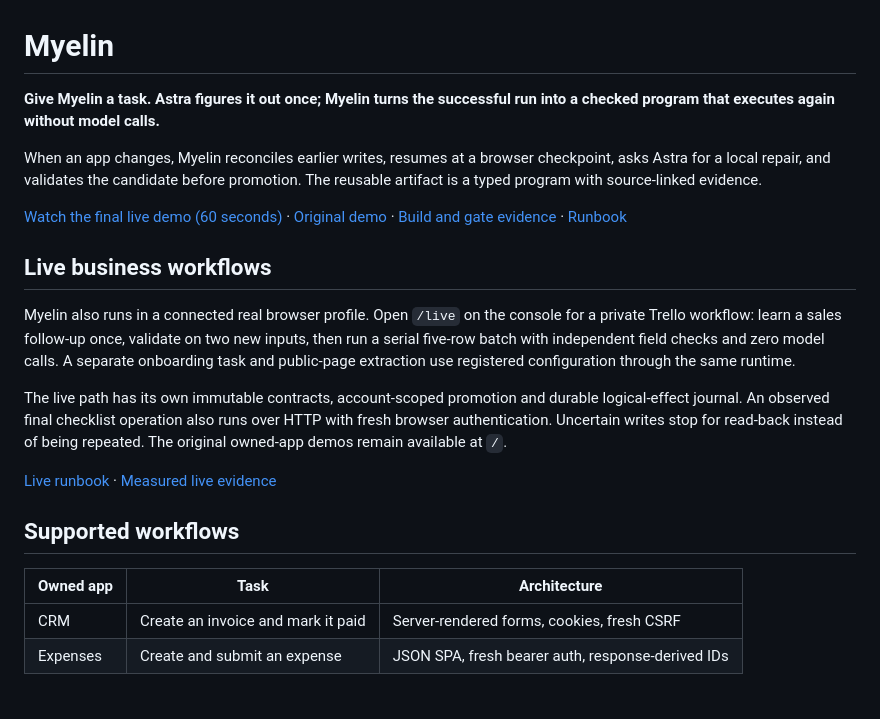
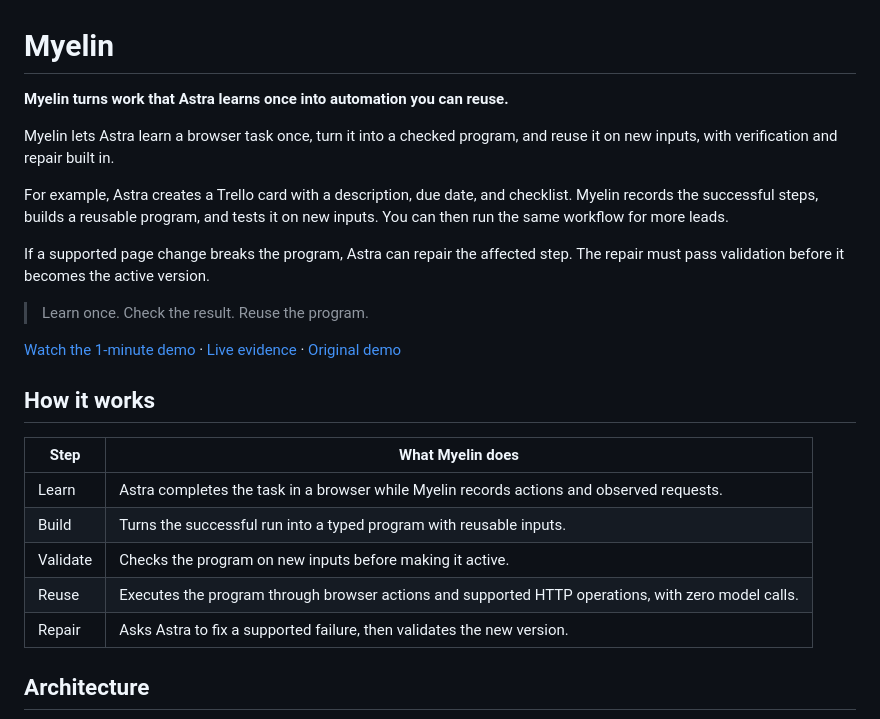
Before and after one commit to poudelsubhan/myelin, a Markdown page: README.md, the part around one of its changes. Rendered like a GitHub page.

```diff
--- a/README.md
+++ b/README.md
@@ -1,35 +1,26 @@
 # Myelin
 
-**Give Myelin a task. Astra figures it out once; Myelin turns the successful run
-into a checked program that executes again without model calls.**
+**Myelin turns work that Astra learns once into automation you can reuse.**
 
-When an app changes, Myelin reconciles earlier writes, resumes at a browser
-checkpoint, asks Astra for a local repair, and validates the candidate before
-promotion. The reusable artifact is a typed program with source-linked evidence.
+Myelin lets Astra learn a browser task once, turn it into a checked program, and reuse it on new inputs, with verification and repair built in.
 
-[Watch the final live demo (60 seconds)](docs/media/live-demo.mp4) ·
-[Original demo](docs/media/demo.mp4) ·
-[Build and gate evidence](docs/demo-evidence.md) · [Runbook](docs/runbook.md)
+For example, Astra creates a Trello card with a description, due date, and checklist. Myelin records the successful steps, builds a reusable program, and tests it on new inputs. You can then run the same workflow for more leads.
 
-## Live business workflows
+If a supported page change breaks the program, Astra can repair the affected step. The repair must pass validation before it becomes the active version.
 
-Myelin also runs in a connected real browser profile. Open `/live` on the console
-for a private Trello workflow: learn a sales follow-up once, validate on two new
-inputs, then run a serial five-row batch with independent field checks and zero
-model calls. A separate onboarding task and public-page extraction use registered
-configuration through the same runtime.
+> Learn once. Check the result. Reuse the program.
 
-The live path has its own immutable contracts, account-scoped promotion and durable
-logical-effect journal. An observed final checklist operation also runs over HTTP
-with fresh browser authentication. Uncertain writes stop for read-back instead of
-being repeated. The original owned-app demos remain available at `/`.
+[Watch the 1-minute demo](docs/media/live-demo.mp4) · [Live evidence](docs/live-evidence.md) · [Original demo](docs/media/demo.mp4)
 
-[Live runbook](docs/live-runbook.md) · [Measured live evidence](docs/live-evidence.md)
+## How it works
 
-## Supported workflows
+| Step | What Myelin does |
+|---|---|
+| Learn | Astra completes the task in a browser while Myelin records actions and observed requests. |
+| Build | Turns the successful run into a typed program with reusable inputs. |
+| Validate | Checks the program on new inputs before making it active. |
+| Reuse | Executes the program through browser actions and supported HTTP operations, with zero model calls. |
+| Repair | Asks Astra to fix a supported failure, then validates the new version. |
 
-| Owned app | Task | Architecture |
-|---|---|---|
-| CRM | Create an invoice and mark it paid | Server-rendered forms, cookies, fresh CSRF |
-| Expenses | Create and submit an expense | JSON SPA, fresh bearer auth, response-derived IDs |
+## Architecture
 
```
Also changed, not shown: other parts of README.md (+53 -69 lines).
